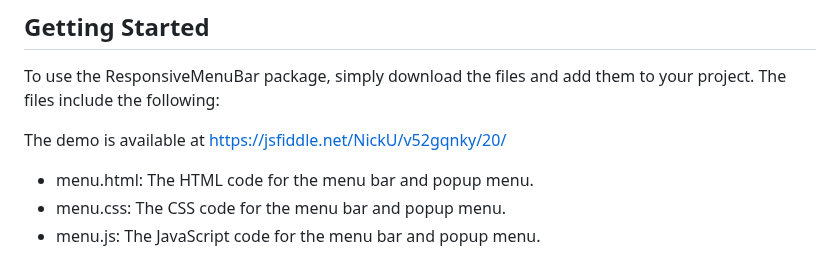
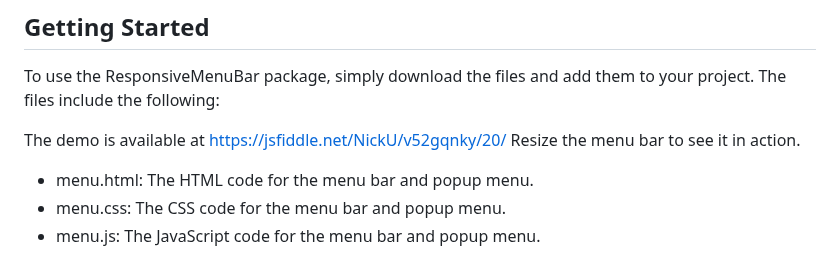
Before and after one commit to uspnick/ResponsiveMenuBar, a Markdown page: README.md, the part around the change. GitHub-like rendering.

```diff
--- a/README.md
+++ b/README.md
@@ -10,6 +10,7 @@ This package was created with the active participation of ChatGPT. I provided th
 To use the ResponsiveMenuBar package, simply download the files and add them to your project. The files include the following:
 
 The demo is available at https://jsfiddle.net/NickU/v52gqnky/20/
+Resize the menu bar to see it in action.
 
 * menu.html: The HTML code for the menu bar and popup menu.
 * menu.css: The CSS code for the menu bar and popup menu.
```
